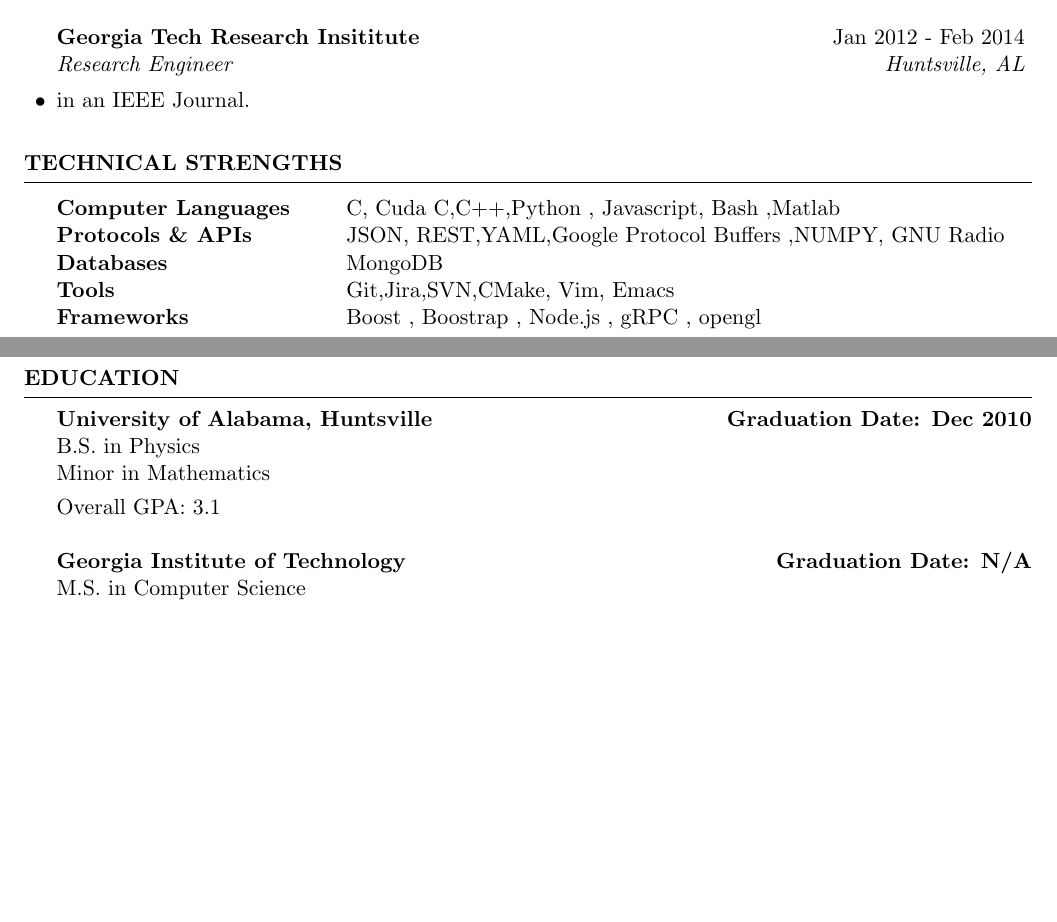
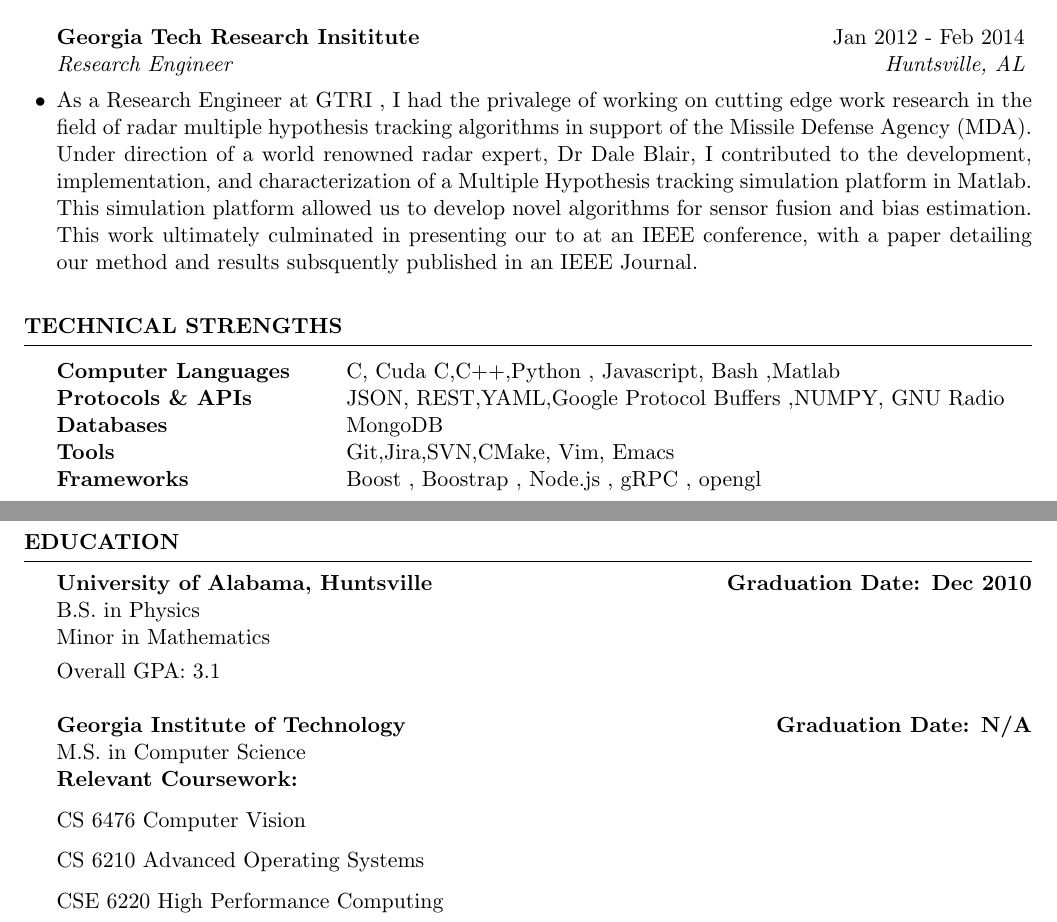
Before and after one commit to dhambrick/resume, a LaTeX CV (resume_8_19_2018/Dominick_.tex): two parts of pages 1 and 2 of 2, joined at a grey line, cut so that both start at the same text, the shorter picture padded with empty space. Compiled offline with pdfLaTeX.

Commit message:
Updated Resume

```diff
--- a/resume_8_19_2018/Dominick_.tex
+++ b/resume_8_19_2018/Dominick_.tex
@@ -57,16 +57,13 @@ Some of previous my work includes:
 \end{rSubsection}
 
 \begin{rSubsection}{Georgia Tech Research Insititute}{Jan  2012 - Feb 2014}{Research Engineer}{Huntsville, AL}
-
-%As a Research Engineer at GTRI , I had the privalege of working on cutting edge work research in the field of
-%radar multiple hypothesis tracking  algorithms in support of the Missile Defense Agency (MDA). Under direction of a world
-%renowned radar expert, Dr Dale Blair, I contributed to the development, implementation, and characterization of a Multiple Hypothesis
-%tracking simulation platform in Matlab. This simulation platform allowed us to develop novel algorithms for sensor fusion and bias estimation.
-%This work ultimately culminated in presenting our to at an IEEE conference, with a paper detailing our method and results subsquently published
-\item in an IEEE Journal.
-
-
-
+\item
+As a Research Engineer at GTRI , I had the privalege of working on cutting edge work research in the field of
+radar multiple hypothesis tracking  algorithms in support of the Missile Defense Agency (MDA). Under direction of a world
+renowned radar expert, Dr Dale Blair, I contributed to the development, implementation, and characterization of a Multiple Hypothesis
+tracking simulation platform in Matlab. This simulation platform allowed us to develop novel algorithms for sensor fusion and bias estimation.
+This work ultimately culminated in presenting our to at an IEEE conference, with a paper detailing our method and results subsquently published
+ in an IEEE Journal.
 \end{rSubsection}
 
 \end{rSection}
@@ -95,13 +92,10 @@ Overall GPA: 3.1 \\
 \\
 {\bf Georgia Institute of Technology} \hfill {\em \bf Graduation Date: N/A} \\
 M.S. in Computer Science  \\
-\\
-%\begin{itemize}{Relevant Coursework}
-%\item CS 6476 Computer Vision
-%\item CS 6210 Advanced Operating Systems
-%\item CSE 6220 High Performance Computing
-%\end{itemize}
-
+{\bf Relevant Coursework:}
+\item CS 6476 Computer Vision
+\item CS 6210 Advanced Operating Systems
+\item CSE 6220 High Performance Computing
 \end{rSection}
 %----------------------------------------------------------------------------------------
 %	TECHNICAL STRENGTHS SECTION
```
